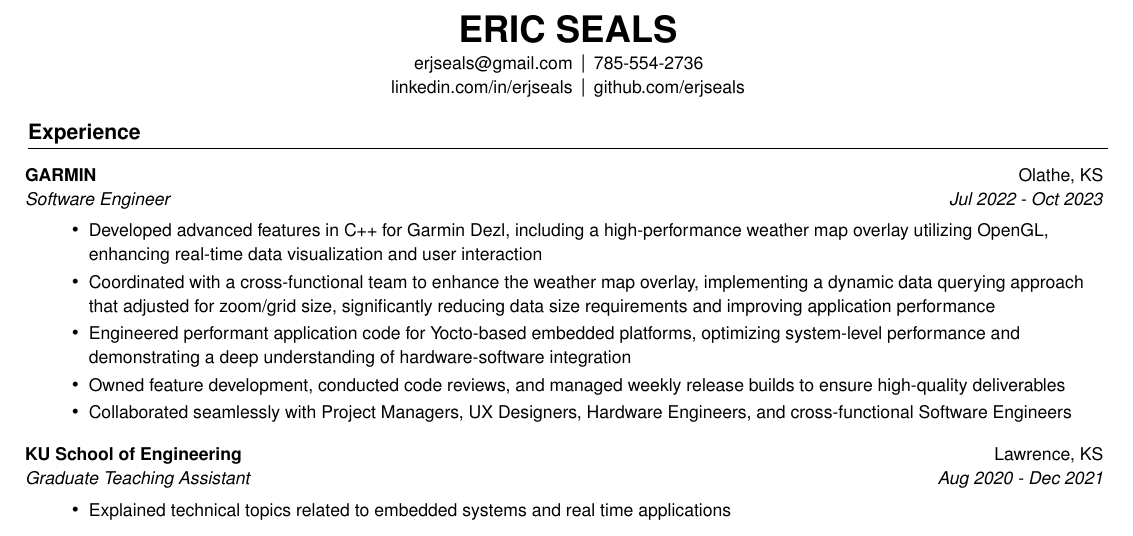
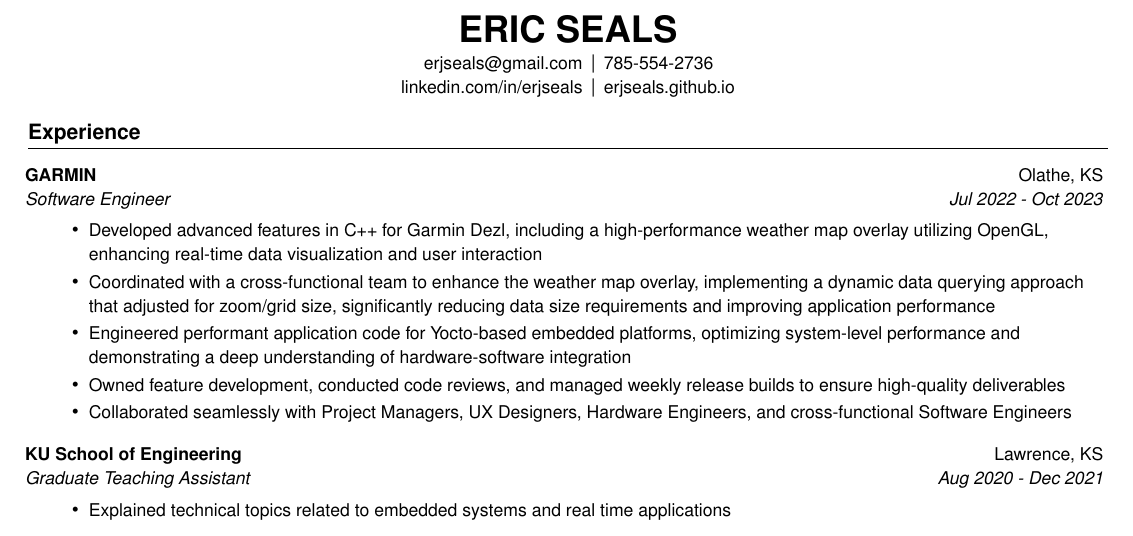
Before and after one commit to erjseals/resume, a LaTeX CV (EricSealsResume.tex): part of the page, cut so that both start at the same text. Compiled offline with pdfLaTeX.

Commit message:
Update github link to personal website

```diff
--- a/EricSealsResume.tex
+++ b/EricSealsResume.tex
@@ -93,7 +93,7 @@
   \vspace{4pt}
   \begin{tabular}{@{}r@{\hspace{4pt}}c@{\hspace{4pt}}l@{}}
     \href{mailto:erjseals@gmail.com}{erjseals@gmail.com} & $\vert$ & 785-554-2736 \\
-    \href{https://www.linkedin.com/in/erjseals/}{linkedin.com/in/erjseals} & $\vert$ & \href{https://github.com/erjseals}{github.com/erjseals}
+    \href{https://www.linkedin.com/in/erjseals/}{linkedin.com/in/erjseals} & $\vert$ & \href{https://erjseals.github.io/}{erjseals.github.io}
   \end{tabular}
 \end{center}
 
```
Also changed, not shown: EricSealsResume.pdf.
